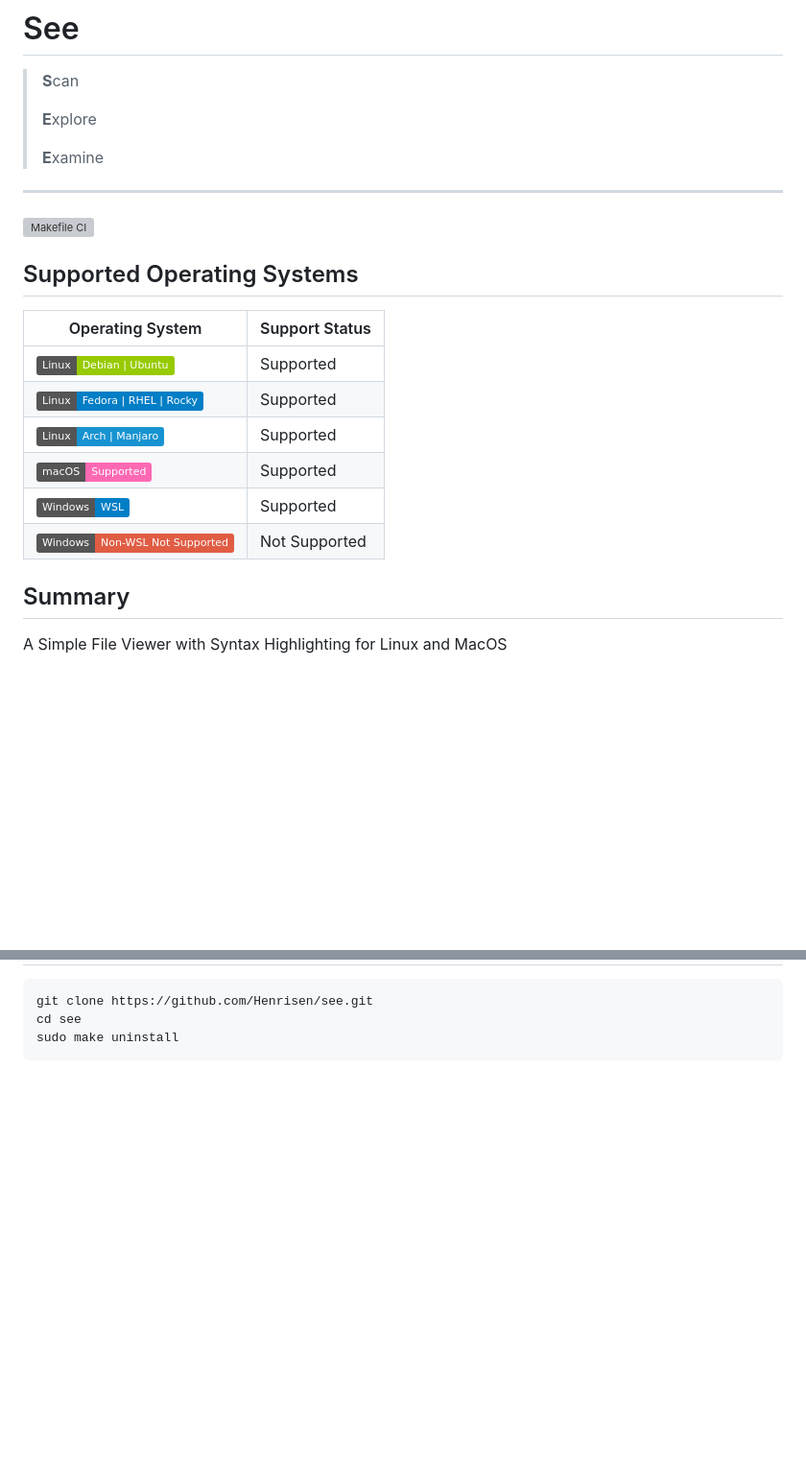
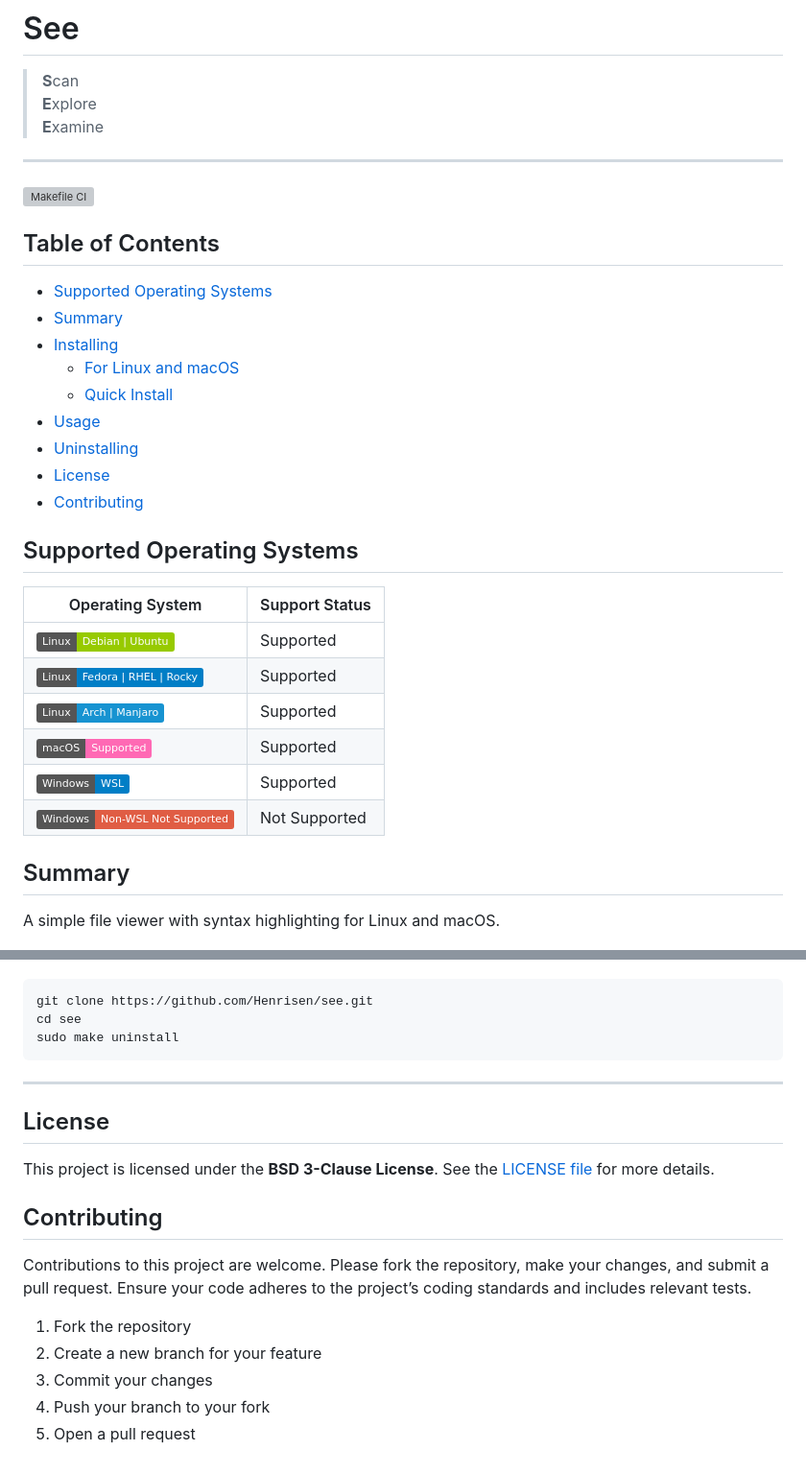
Before and after one commit to Henrisen/see, a Markdown page: README.md, 2 parts joined by grey strips. Shown: that part at 96% size. Rendered like a GitHub page; badges without logos; blank space fills up the shorter version; grey boxes are pictures that could not be loaded.

````diff
--- a/README.md
+++ b/README.md
@@ -1,12 +1,23 @@
 # See
 
 > **S**can
->
 > **E**xplore
->
 > **E**xamine
+
 ---
+
 [![Makefile CI](https://github.com/Henrisen/see/actions/workflows/makefile.yml/badge.svg)](https://github.com/Henrisen/see/actions/workflows/makefile.yml)
+
+## Table of Contents
+- [Supported Operating Systems](#supported-operating-systems)
+- [Summary](#summary)
+- [Installing](#installing)
+  - [For Linux and macOS](#for-linux-and-macos)
+  - [Quick Install](#quick-install)
+- [Usage](#usage)
+- [Uninstalling](#uninstalling)
+- [License](#license)
+- [Contributing](#contributing)
 
 ## Supported Operating Systems
 
@@ -19,10 +30,9 @@
 | ![Windows (WSL)](https://img.shields.io/badge/Windows-WSL-blue)                             | Supported  |
 | ![Windows (Non-WSL)](https://img.shields.io/badge/Windows-Non--WSL%20Not%20Supported-red)  | Not Supported  |
 
-
 ## Summary
 
-A Simple File Viewer with Syntax Highlighting for Linux and MacOS
+A simple file viewer with syntax highlighting for Linux and macOS.
 
 ![Screenshot of see](https://github.com/Henrisen/see/blob/main/.github/resources/1.png?raw=true)
 
@@ -104,3 +114,19 @@ git clone https://github.com/Henrisen/see.git
 cd see
 sudo make uninstall
 ```
+
+---
+
+## License
+
+This project is licensed under the **BSD 3-Clause License**. See the [LICENSE file](LICENSE) for more details.
+
+## Contributing
+
+Contributions to this project are welcome. Please fork the repository, make your changes, and submit a pull request. Ensure your code adheres to the project’s coding standards and includes relevant tests.
+
+1. Fork the repository
+2. Create a new branch for your feature
+3. Commit your changes
+4. Push your branch to your fork
+5. Open a pull request
````
Also changed, not shown: other parts of README.md (+14 -14 lines).
